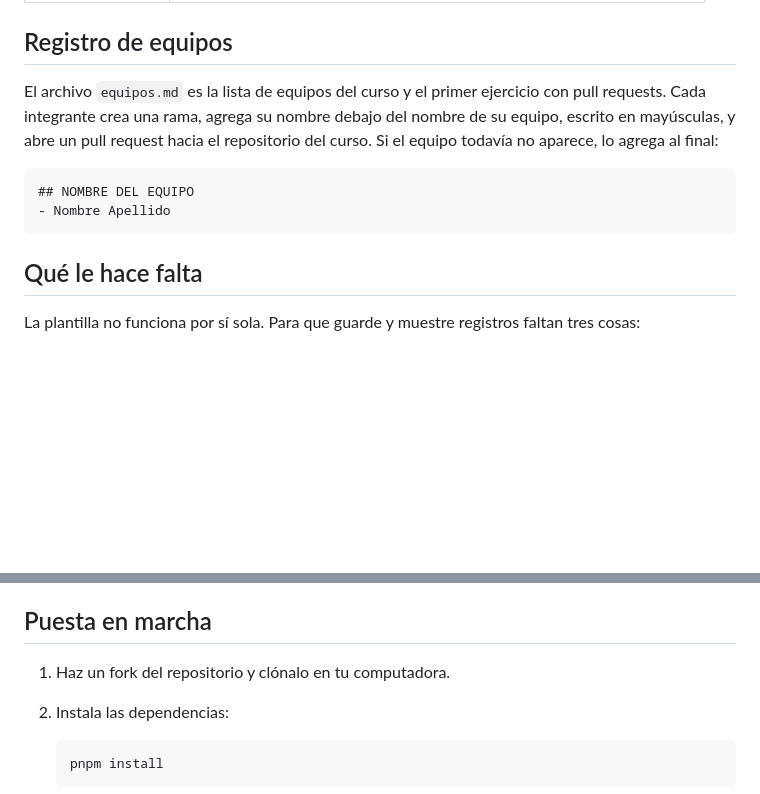
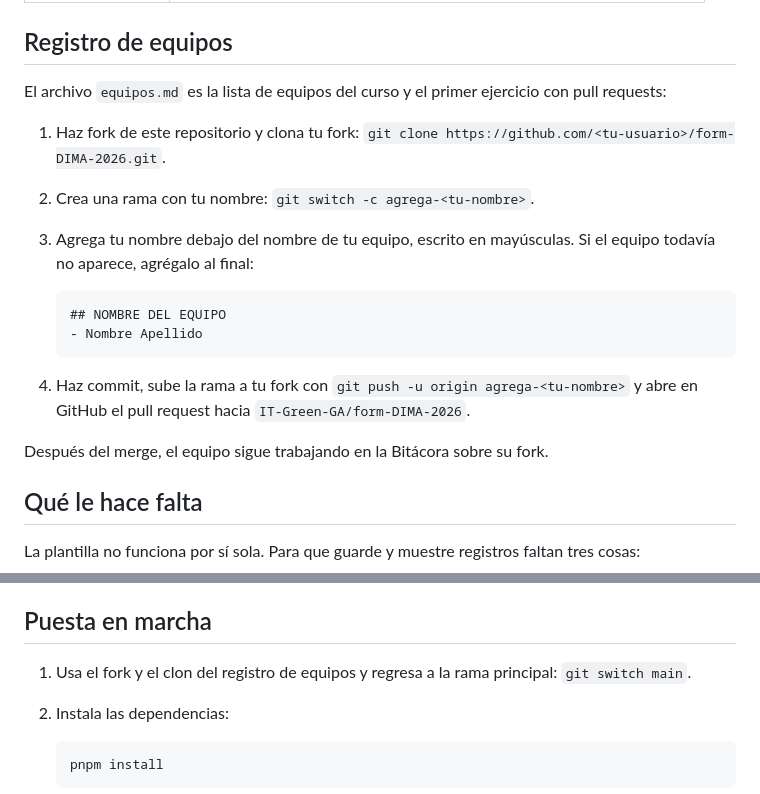
Before and after one commit to IT-Green-GA/form-DIMA-2026, a Markdown page: README.md, 2 parts joined by grey strips. Rendered like a GitHub page; blank space fills up the shorter version.

Commit message:
docs: pasos del registro de equipos con fork, rama y pull request

````diff
--- a/README.md
+++ b/README.md
@@ -32,12 +32,20 @@ En el hackathon, la aplicación y su base de datos se reutilizan para registrar
 
 ## Registro de equipos
 
-El archivo `equipos.md` es la lista de equipos del curso y el primer ejercicio con pull requests. Cada integrante crea una rama, agrega su nombre debajo del nombre de su equipo, escrito en mayúsculas, y abre un pull request hacia el repositorio del curso. Si el equipo todavía no aparece, lo agrega al final:
+El archivo `equipos.md` es la lista de equipos del curso y el primer ejercicio con pull requests:
 
-```text
-## NOMBRE DEL EQUIPO
-- Nombre Apellido
-```
+1. Haz fork de este repositorio y clona tu fork: `git clone https://github.com/<tu-usuario>/form-DIMA-2026.git`.
+2. Crea una rama con tu nombre: `git switch -c agrega-<tu-nombre>`.
+3. Agrega tu nombre debajo del nombre de tu equipo, escrito en mayúsculas. Si el equipo todavía no aparece, agrégalo al final:
+
+   ```text
+   ## NOMBRE DEL EQUIPO
+   - Nombre Apellido
+   ```
+
+4. Haz commit, sube la rama a tu fork con `git push -u origin agrega-<tu-nombre>` y abre en GitHub el pull request hacia `IT-Green-GA/form-DIMA-2026`.
+
+Después del merge, el equipo sigue trabajando en la Bitácora sobre su fork.
 
 ## Qué le hace falta
 
@@ -73,7 +81,7 @@ Después, cada equipo la completa a su manera:
 
 ## Puesta en marcha
 
-1. Haz un fork del repositorio y clónalo en tu computadora.
+1. Usa el fork y el clon del registro de equipos y regresa a la rama principal: `git switch main`.
 2. Instala las dependencias:
 
    ```bash
````
